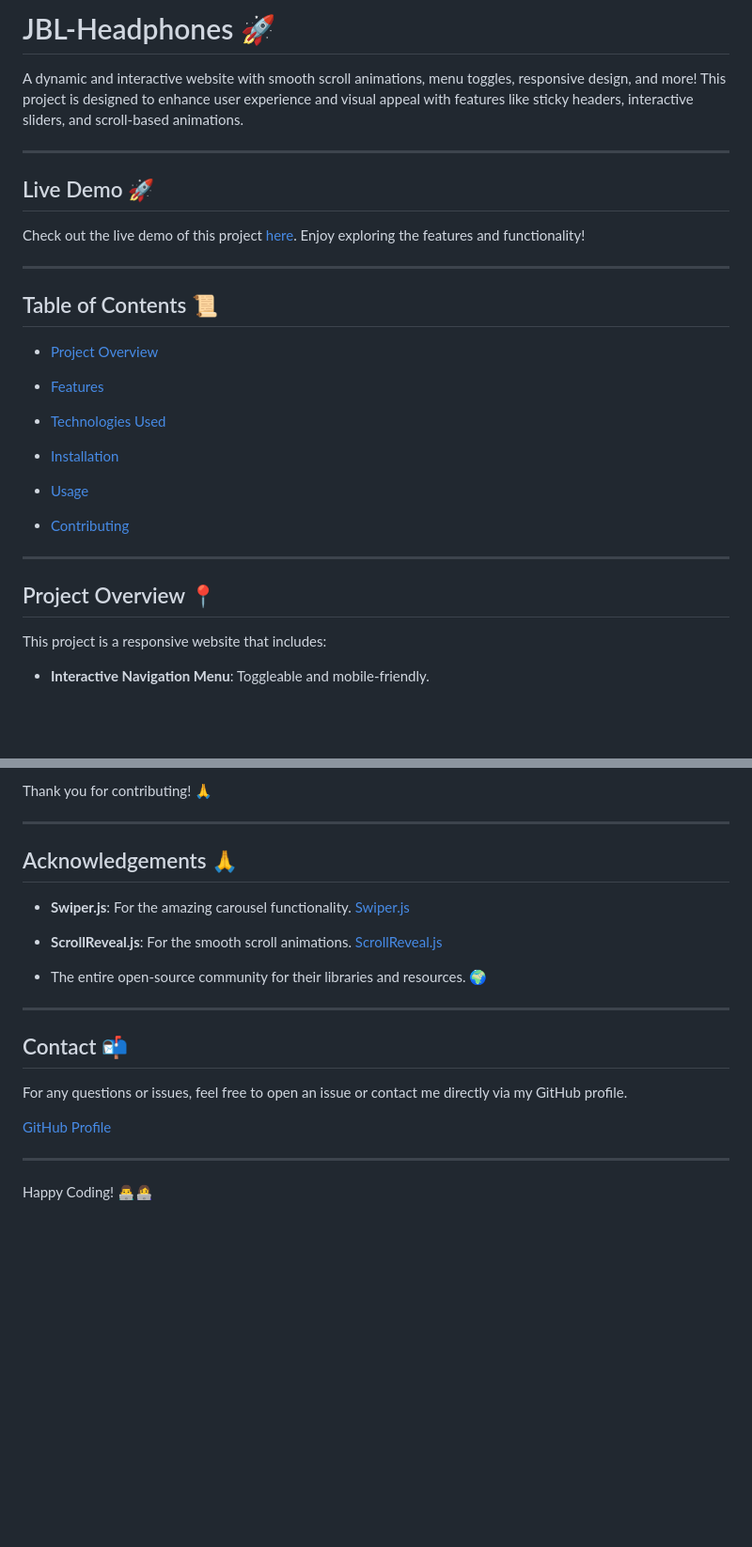
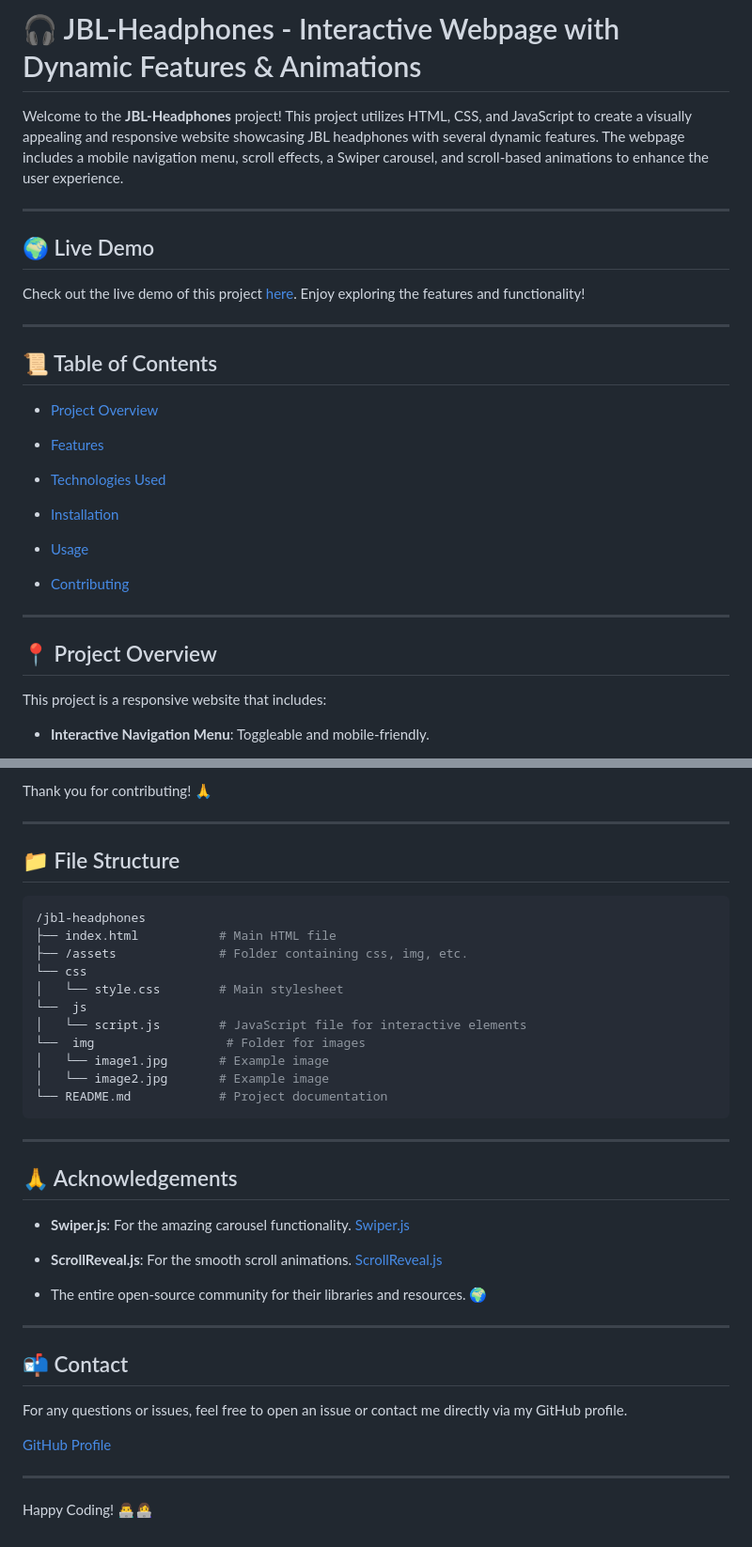
Before and after one commit to sudhanshu-j/JBL-Headphones, a Markdown page: README.md, 2 parts joined by grey strips. Shown at 94% size. Drawn GitHub-style; blank space fills up the shorter version.

````diff
--- a/README.md
+++ b/README.md
@@ -1,16 +1,16 @@
-# JBL-Headphones 🚀
+# 🎧 JBL-Headphones - Interactive Webpage with Dynamic Features & Animations
 
-A dynamic and interactive website with smooth scroll animations, menu toggles, responsive design, and more! This project is designed to enhance user experience and visual appeal with features like sticky headers, interactive sliders, and scroll-based animations.
+Welcome to the **JBL-Headphones** project! This project utilizes HTML, CSS, and JavaScript to create a visually appealing and responsive website showcasing JBL headphones with several dynamic features. The webpage includes a mobile navigation menu, scroll effects, a Swiper carousel, and scroll-based animations to enhance the user experience.
 
 ---
 
-## Live Demo 🚀
+## 🌍 Live Demo
 
 Check out the live demo of this project [here](https://your-live-demo-link.com). Enjoy exploring the features and functionality!
 
 ---
 
-## Table of Contents 📜
+## 📜 Table of Contents
 
 - [Project Overview](#project-overview)
 
@@ -26,7 +26,7 @@ Check out the live demo of this project [here](https://your-live-demo-link.com).
 
 ---
 
-## Project Overview 📍
+## 📍 Project Overview
 
 This project is a responsive website that includes:
 
@@ -155,7 +195,25 @@ Thank you for contributing! 🙏
 
 ---
 
-## Acknowledgements 🙏
+## 📁 File Structure
+
+```bash
+/jbl-headphones
+├── index.html           # Main HTML file
+├── /assets              # Folder containing css, img, etc.
+└── css
+│   └── style.css        # Main stylesheet
+└──  js
+│   └── script.js        # JavaScript file for interactive elements
+└──  img                  # Folder for images
+│   └── image1.jpg       # Example image
+│   └── image2.jpg       # Example image
+└── README.md            # Project documentation
+```
+
+---
+
+## 🙏 Acknowledgements
 
 - **Swiper.js**: For the amazing carousel functionality. [Swiper.js](https://swiperjs.com/)
 
@@ -165,7 +223,7 @@ Thank you for contributing! 🙏
 
 ---
 
-## Contact 📬
+## 📬 Contact
 
 For any questions or issues, feel free to open an issue or contact me directly via my GitHub profile.
 
````
Also changed, not shown: other parts of README.md (+51 -11 lines).
